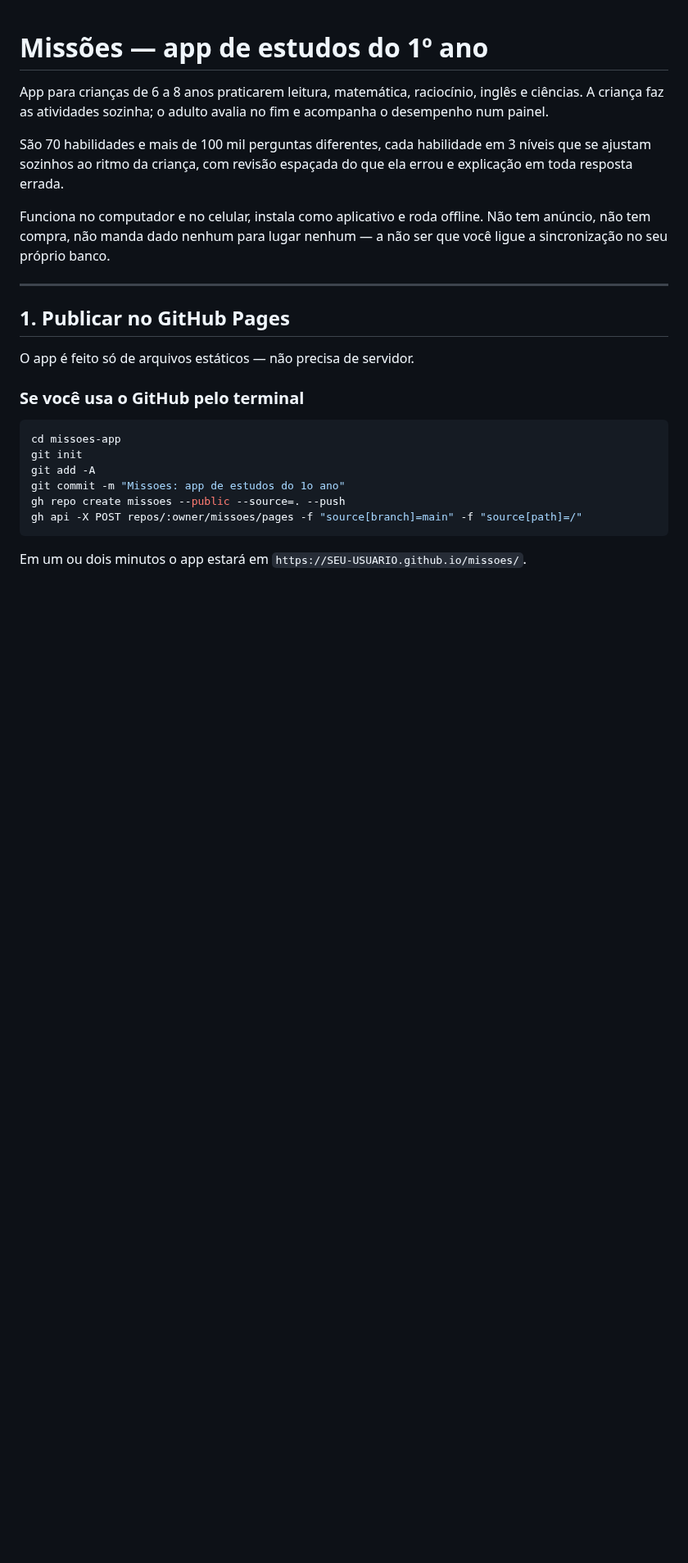
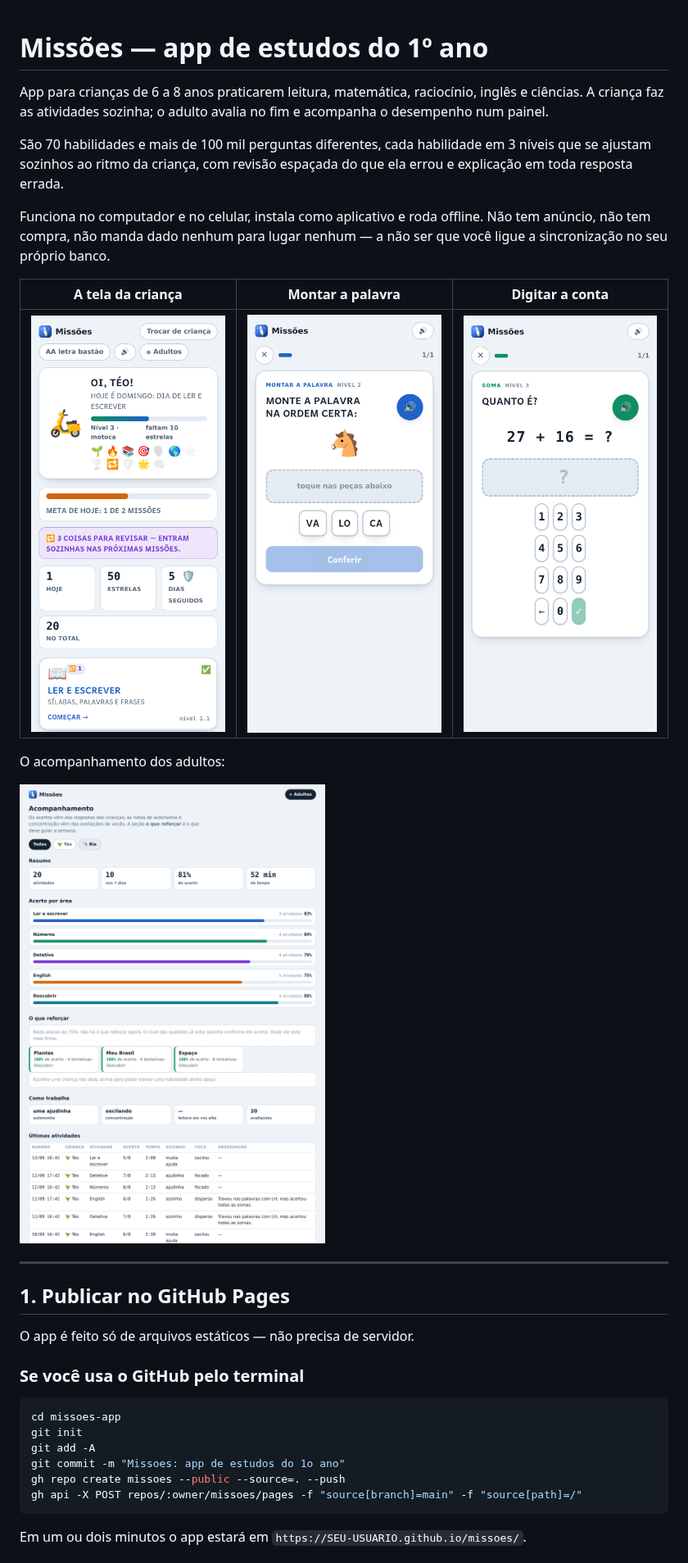
Before and after one commit to CarlosAlvesz/missoes, a Markdown page: LEIA-ME.md, the part around one of its changes. Shown at 82% size. Rendered like a GitHub page; pictures changed too: capturas/1-tela-da-crianca.png (added), capturas/2-montar-a-palavra.png (added), capturas/3-digitar-a-conta.png (added); blank space fills up the shorter version.

```diff
--- a/LEIA-ME.md
+++ b/LEIA-ME.md
@@ -10,6 +10,14 @@ resposta errada.
 Funciona no computador e no celular, instala como aplicativo e roda offline. Não tem anúncio,
 não tem compra, não manda dado nenhum para lugar nenhum — a não ser que você ligue a sincronização
 no seu próprio banco.
+
+| A tela da criança | Montar a palavra | Digitar a conta |
+|---|---|---|
+| ![](capturas/1-tela-da-crianca.png) | ![](capturas/2-montar-a-palavra.png) | ![](capturas/3-digitar-a-conta.png) |
+
+O acompanhamento dos adultos:
+
+![](capturas/4-painel-dos-adultos.png)
 
 ---
 
```
Also changed, not shown: other parts of LEIA-ME.md (+1 -0 lines), CLAUDE.md (added, +64 -0 lines), capturas/5-painel-largo.png (added), 5 other files.
